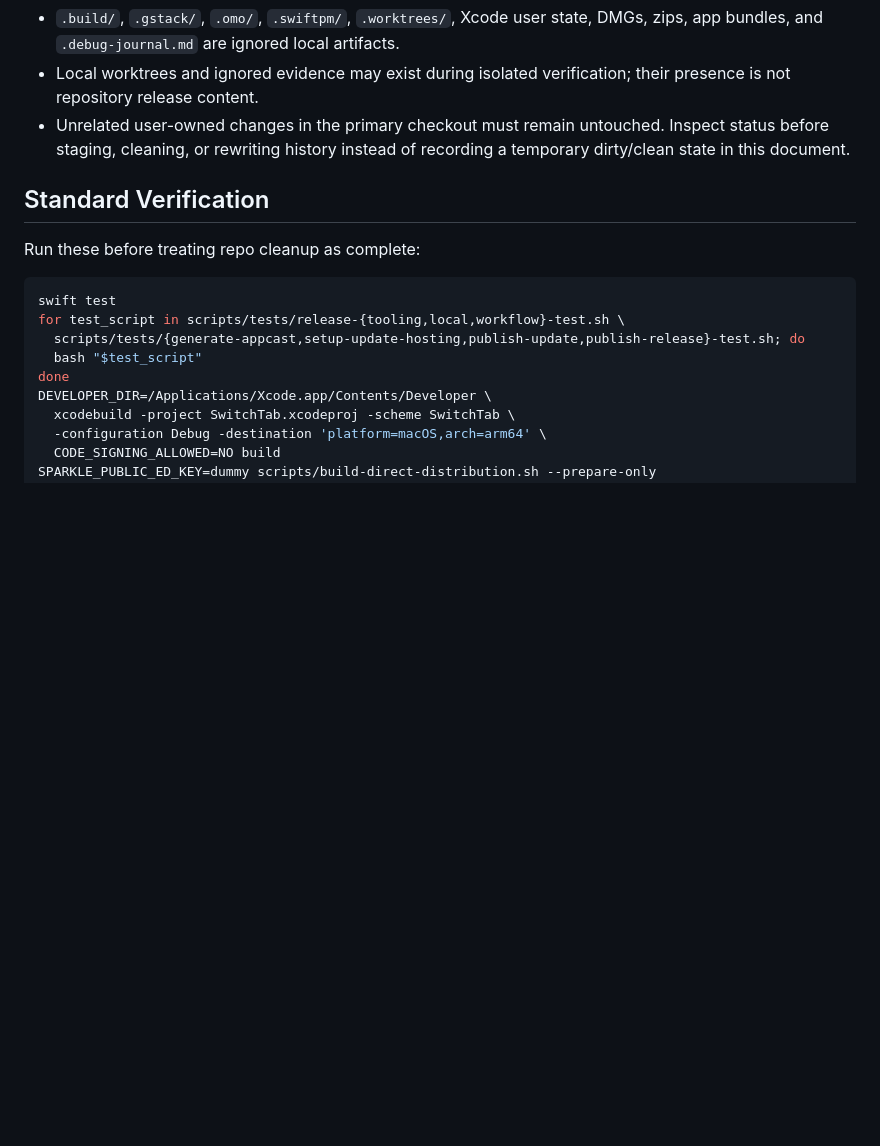
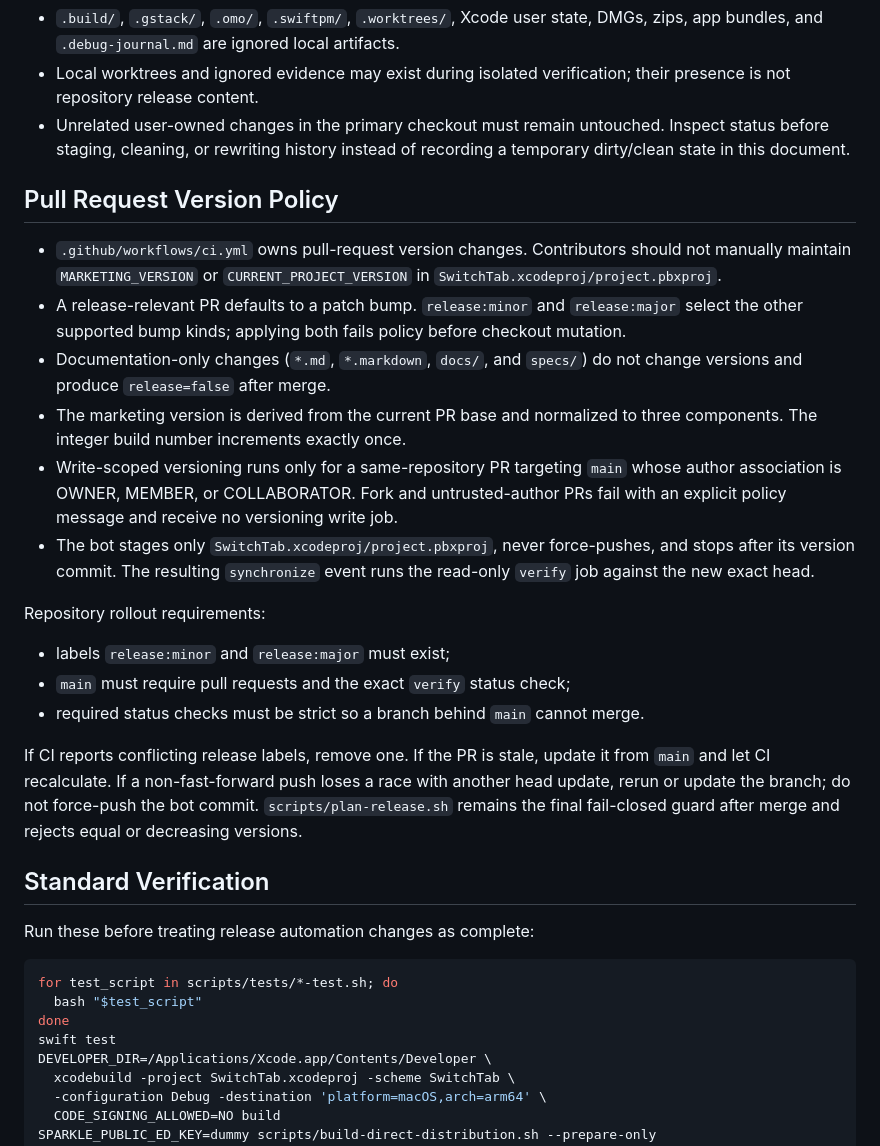
Before and after one commit to sonim1/switchtab, a Markdown page: docs/repository-maintenance.md, the part around one of its changes. GitHub-like rendering; blank space fills up the shorter version.

````diff
--- a/docs/repository-maintenance.md
+++ b/docs/repository-maintenance.md
@@ -78,16 +78,47 @@ scan.
   Inspect status before staging, cleaning, or rewriting history instead of
   recording a temporary dirty/clean state in this document.
 
+## Pull Request Version Policy
+
+- `.github/workflows/ci.yml` owns pull-request version changes. Contributors
+  should not manually maintain `MARKETING_VERSION` or
+  `CURRENT_PROJECT_VERSION` in `SwitchTab.xcodeproj/project.pbxproj`.
+- A release-relevant PR defaults to a patch bump. `release:minor` and
+  `release:major` select the other supported bump kinds; applying both fails
+  policy before checkout mutation.
+- Documentation-only changes (`*.md`, `*.markdown`, `docs/`, and `specs/`) do
+  not change versions and produce `release=false` after merge.
+- The marketing version is derived from the current PR base and normalized to
+  three components. The integer build number increments exactly once.
+- Write-scoped versioning runs only for a same-repository PR targeting `main`
+  whose author association is OWNER, MEMBER, or COLLABORATOR. Fork and
+  untrusted-author PRs fail with an explicit policy message and receive no
+  versioning write job.
+- The bot stages only `SwitchTab.xcodeproj/project.pbxproj`, never force-pushes,
+  and stops after its version commit. The resulting `synchronize` event runs
+  the read-only `verify` job against the new exact head.
+
+Repository rollout requirements:
+
+- labels `release:minor` and `release:major` must exist;
+- `main` must require pull requests and the exact `verify` status check;
+- required status checks must be strict so a branch behind `main` cannot merge.
+
+If CI reports conflicting release labels, remove one. If the PR is stale,
+update it from `main` and let CI recalculate. If a non-fast-forward push loses a
+race with another head update, rerun or update the branch; do not force-push the
+bot commit. `scripts/plan-release.sh` remains the final fail-closed guard after
+merge and rejects equal or decreasing versions.
+
 ## Standard Verification
 
-Run these before treating repo cleanup as complete:
+Run these before treating release automation changes as complete:
 
 ```bash
-swift test
-for test_script in scripts/tests/release-{tooling,local,workflow}-test.sh \
-  scripts/tests/{generate-appcast,setup-update-hosting,publish-update,publish-release}-test.sh; do
+for test_script in scripts/tests/*-test.sh; do
   bash "$test_script"
 done
+swift test
 DEVELOPER_DIR=/Applications/Xcode.app/Contents/Developer \
   xcodebuild -project SwitchTab.xcodeproj -scheme SwitchTab \
   -configuration Debug -destination 'platform=macOS,arch=arm64' \
````
Also changed, not shown: other parts of docs/repository-maintenance.md (+1 -1 lines), README.md (+20 -0 lines).
